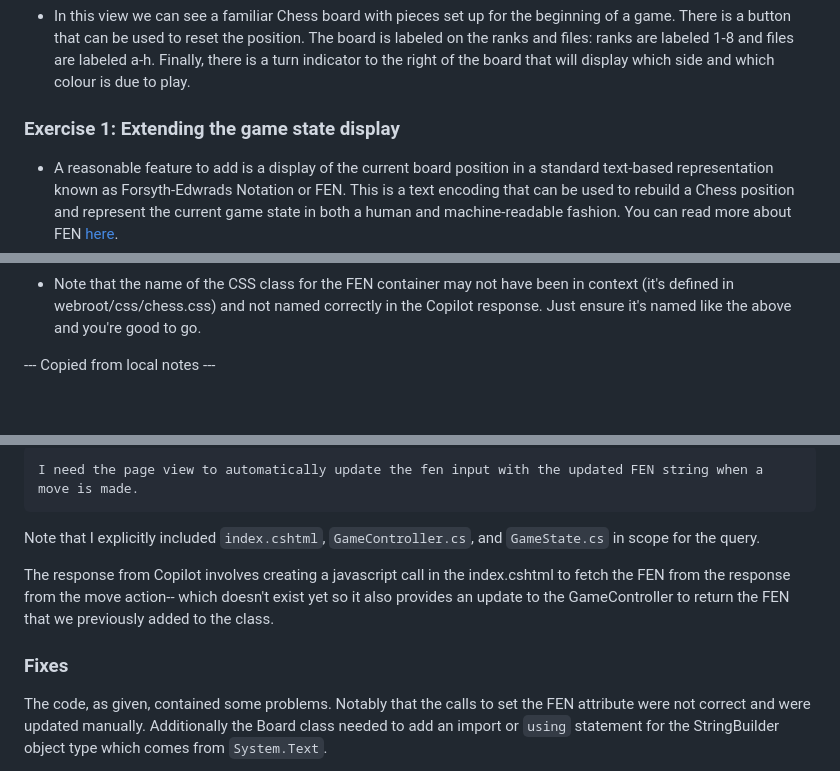
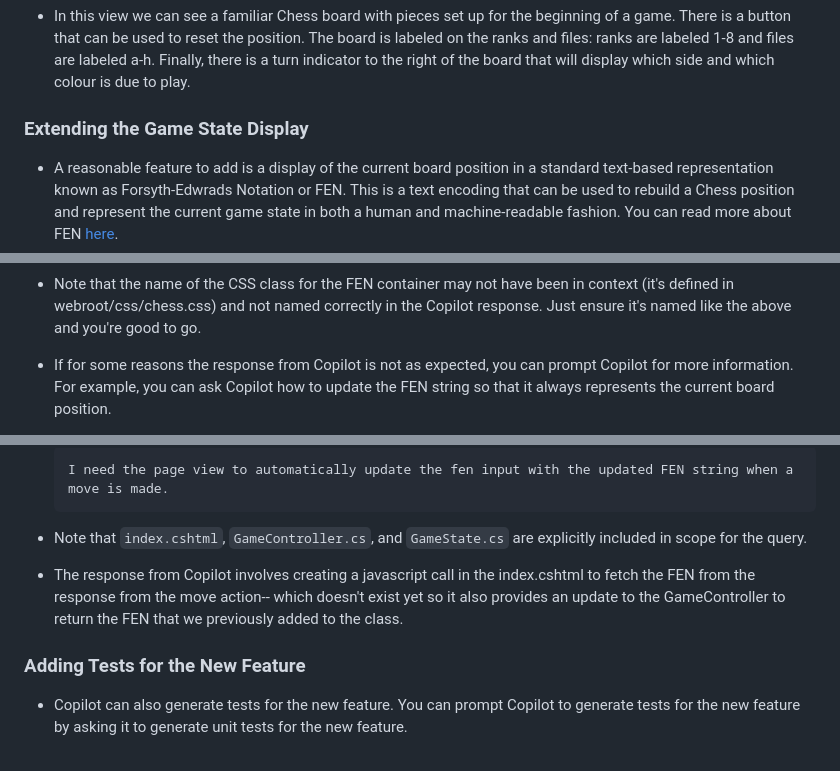
Before and after one commit to ArctiqTeam/arctiq-copilot-trail, a Markdown page: labs/lab2-development-use-cases/README.md, 3 parts joined by grey strips. Drawn GitHub-style; blank space fills up the shorter version.

````diff
--- a/labs/lab2-development-use-cases/README.md
+++ b/labs/lab2-development-use-cases/README.md
@@ -211,7 +211,7 @@ Keep these practices in mind when submitting prompts to Copilot. You will see ma
 
 - In this view we can see a familiar Chess board with pieces set up for the beginning of a game. There is a button that can be used to reset the position. The board is labeled on the ranks and files: ranks are labeled 1-8 and files are labeled a-h. Finally, there is a turn indicator to the right of the board that will display which side and which colour is due to play.
 
-### Exercise 1: Extending the game state display
+### Extending the Game State Display
 
 - A reasonable feature to add is a display of the current board position in a standard text-based representation known as Forsyth-Edwrads Notation or FEN. This is a text encoding that can be used to rebuild a Chess position and represent the current game state in both a human and machine-readable fashion. You can read more about FEN [here](https://en.wikipedia.org/wiki/Forsyth%E2%80%93Edwards_Notation).
 
@@ -244,5 +244,5 @@ Keep these practices in mind when submitting prompts to Copilot. You will see ma
 
 - Note that the name of the CSS class for the FEN container may not have been in context (it's defined in webroot/css/chess.css) and not named correctly in the Copilot response. Just ensure it's named like the above and you're good to go.
 
---- Copied from local notes ---
+- If for some reasons the response from Copilot is not as expected, you can prompt Copilot for more information. For example, you can ask Copilot how to update the FEN string so that it always represents the current board position.
 
@@ -285,13 +262,13 @@ When we load the app and check the behaviour we also note that the FEN strong do
 
-```prompt
-I need the page view to automatically update the fen input with the updated FEN string when a move is made.
-```
+    ```prompt
+    I need the page view to automatically update the fen input with the updated FEN string when a move is made.
+    ```
 
-Note that I explicitly included `index.cshtml`, `GameController.cs`, and `GameState.cs` in scope for the query.
+- Note that `index.cshtml`, `GameController.cs`, and `GameState.cs` are explicitly included in scope for the query.
 
-The response from Copilot involves creating a javascript call in the index.cshtml to fetch the FEN from the response from the move action-- which doesn't exist yet so it also provides an update to the GameController to return the FEN that we previously added to the class.
+- The response from Copilot involves creating a javascript call in the index.cshtml to fetch the FEN from the response from the move action-- which doesn't exist yet so it also provides an update to the GameController to return the FEN that we previously added to the class.
 
-### Fixes
+### Adding Tests for the New Feature
 
-The code, as given, contained some problems. Notably that the calls to set the FEN attribute were not correct and were updated manually. Additionally the Board class needed to add an import or `using` statement for the StringBuilder object type which comes from `System.Text`.
+- Copilot can also generate tests for the new feature. You can prompt Copilot to generate tests for the new feature by asking it to generate unit tests for the new feature.
 
````
Also changed, not shown: other parts of labs/lab2-development-use-cases/README.md (+17 -71 lines).
